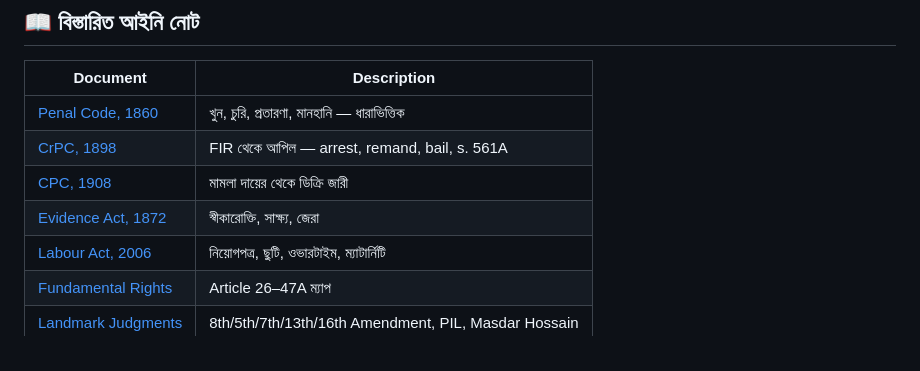
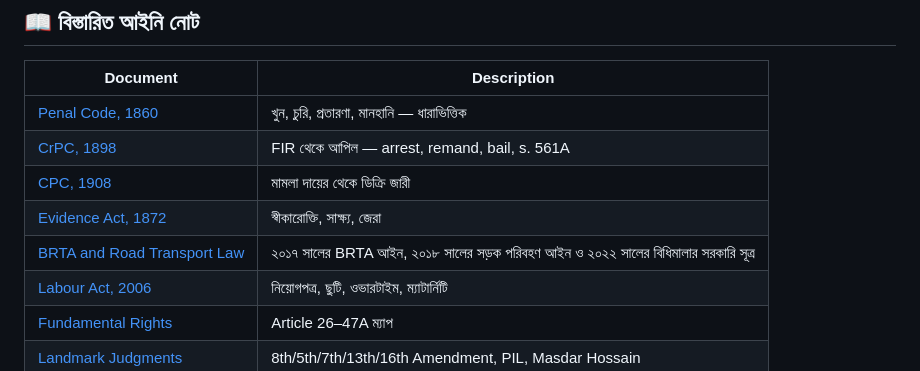
Before and after one commit to sraban566/bangladesh-law, a Markdown page: README.md, the part around the change. GitHub-like rendering.

Commit message:
Link BRTA law guide from README

```diff
--- a/README.md
+++ b/README.md
@@ -74,6 +74,7 @@ bangladesh-law/
 | [CrPC, 1898](codes/crpc-1898.md) | FIR থেকে আপিল — arrest, remand, bail, s. 561A |
 | [CPC, 1908](codes/cpc-1908.md) | মামলা দায়ের থেকে ডিক্রি জারী |
 | [Evidence Act, 1872](codes/evidence-act-1872.md) | স্বীকারোক্তি, সাক্ষ্য, জেরা |
+| [BRTA and Road Transport Law](acts/transport/README.md) | ২০১৭ সালের BRTA আইন, ২০১৮ সালের সড়ক পরিবহণ আইন ও ২০২২ সালের বিধিমালার সরকারি সূত্র |
 | [Labour Act, 2006](acts/labour/labour-act-2006.md) | নিয়োগপত্র, ছুটি, ওভারটাইম, ম্যাটার্নিটি |
 | [Fundamental Rights](constitution/fundamental-rights.md) | Article 26–47A ম্যাপ |
 | [Landmark Judgments](judgments/README.md) | 8th/5th/7th/13th/16th Amendment, PIL, Masdar Hossain |
```
